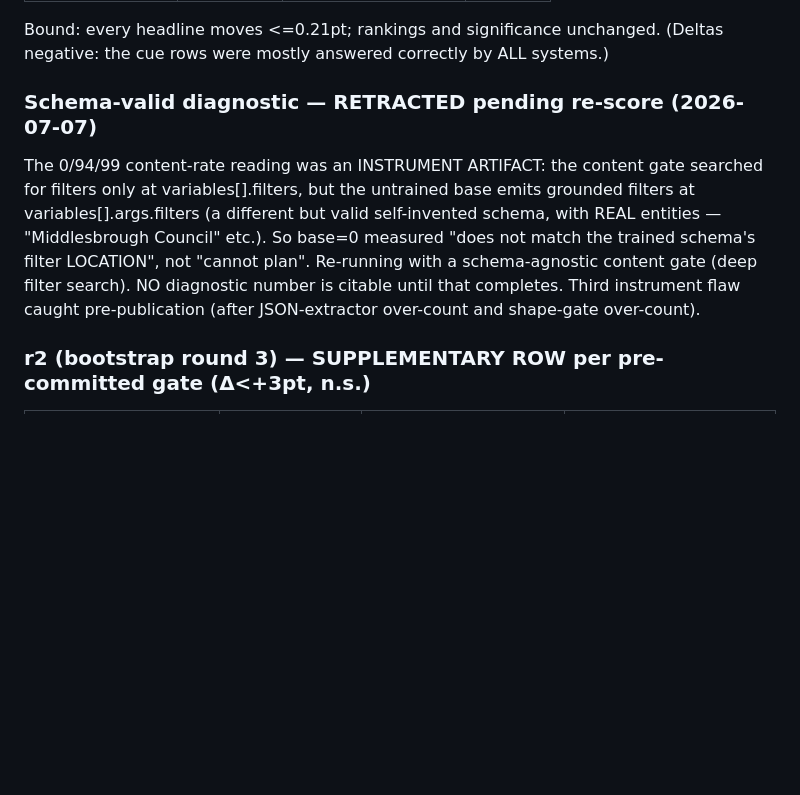
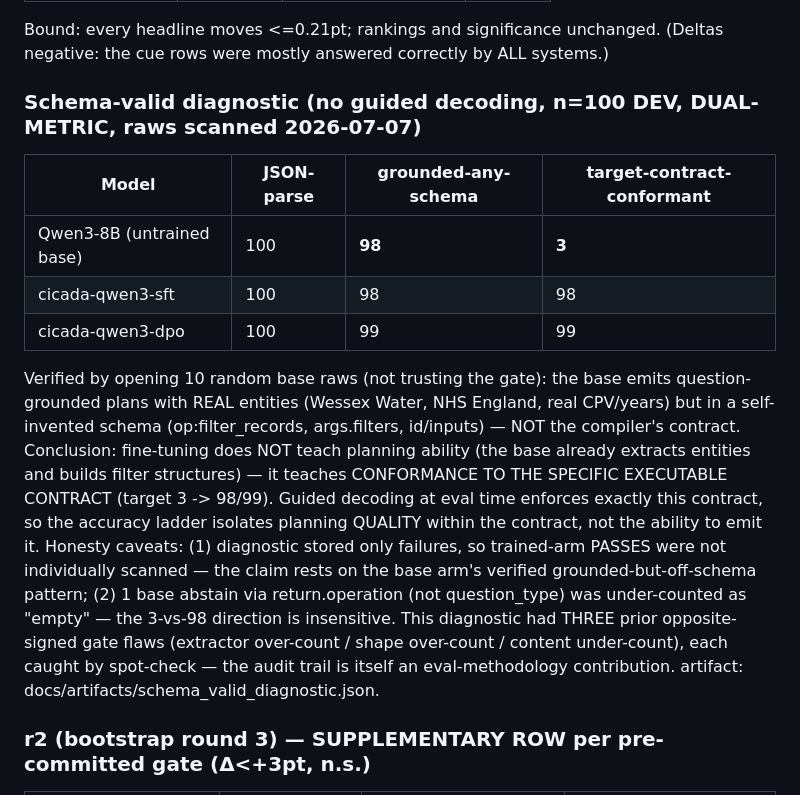
Before and after one commit to haizhou/fyp_new, a Markdown page: docs/results_master_table.md, the part around the change. GitHub-like rendering; blank space fills up the shorter version.

Commit message:
Schema diagnostic restored + verified: grounded 98/98/99, target-contract 3/98/99; fine-tuning teaches contract conformance not planning ability (raws scanned per iron rule)
Co-Authored-By: Claude Fable 5 <noreply@anthropic.com>

```diff
--- a/docs/results_master_table.md
+++ b/docs/results_master_table.md
@@ -100,15 +100,27 @@ Four-point decay pattern: fully-local flat on both bases, hybrid steep on both b
 Bound: every headline moves <=0.21pt; rankings and significance unchanged. (Deltas negative: the cue rows were mostly answered correctly by ALL systems.)
 
 
-### Schema-valid diagnostic — RETRACTED pending re-score (2026-07-07)
+### Schema-valid diagnostic (no guided decoding, n=100 DEV, DUAL-METRIC, raws scanned 2026-07-07)
 
-The 0/94/99 content-rate reading was an INSTRUMENT ARTIFACT: the content gate searched for
-filters only at variables[].filters, but the untrained base emits grounded filters at
-variables[].args.filters (a different but valid self-invented schema, with REAL entities —
-"Middlesbrough Council" etc.). So base=0 measured "does not match the trained schema's filter
-LOCATION", not "cannot plan". Re-running with a schema-agnostic content gate (deep filter
-search). NO diagnostic number is citable until that completes. Third instrument flaw caught
-pre-publication (after JSON-extractor over-count and shape-gate over-count).
+| Model | JSON-parse | grounded-any-schema | target-contract-conformant |
+|---|---|---|---|
+| Qwen3-8B (untrained base) | 100 | **98** | **3** |
+| cicada-qwen3-sft | 100 | 98 | 98 |
+| cicada-qwen3-dpo | 100 | 99 | 99 |
+
+Verified by opening 10 random base raws (not trusting the gate): the base emits question-grounded
+plans with REAL entities (Wessex Water, NHS England, real CPV/years) but in a self-invented schema
+(op:filter_records, args.filters, id/inputs) — NOT the compiler's contract. Conclusion: fine-tuning
+does NOT teach planning ability (the base already extracts entities and builds filter structures) —
+it teaches CONFORMANCE TO THE SPECIFIC EXECUTABLE CONTRACT (target 3 -> 98/99). Guided decoding at
+eval time enforces exactly this contract, so the accuracy ladder isolates planning QUALITY within
+the contract, not the ability to emit it. Honesty caveats: (1) diagnostic stored only failures, so
+trained-arm PASSES were not individually scanned — the claim rests on the base arm's verified
+grounded-but-off-schema pattern; (2) 1 base abstain via return.operation (not question_type) was
+under-counted as "empty" — the 3-vs-98 direction is insensitive. This diagnostic had THREE prior
+opposite-signed gate flaws (extractor over-count / shape over-count / content under-count), each
+caught by spot-check — the audit trail is itself an eval-methodology contribution.
+artifact: docs/artifacts/schema_valid_diagnostic.json.
 
 ### r2 (bootstrap round 3) — SUPPLEMENTARY ROW per pre-committed gate (Δ<+3pt, n.s.)
 
```
Also changed, not shown: docs/cicada_worklog.md (+4 -0 lines).
